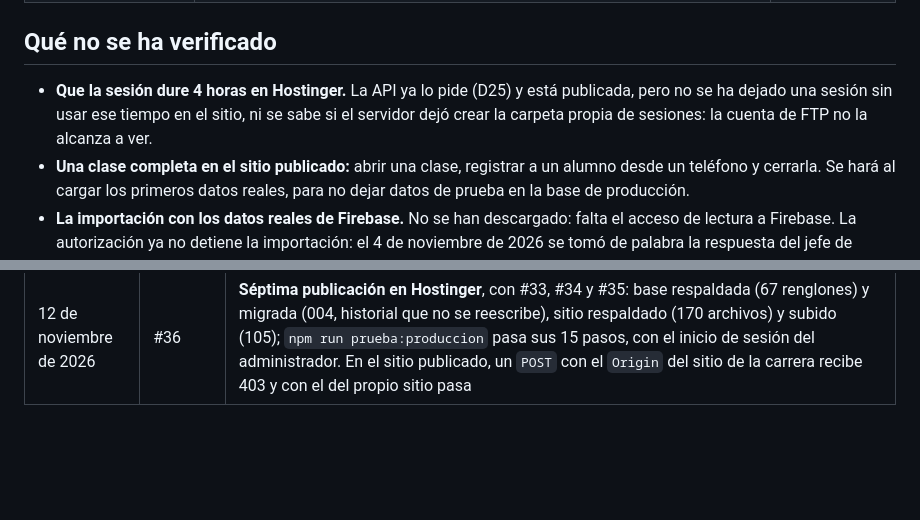
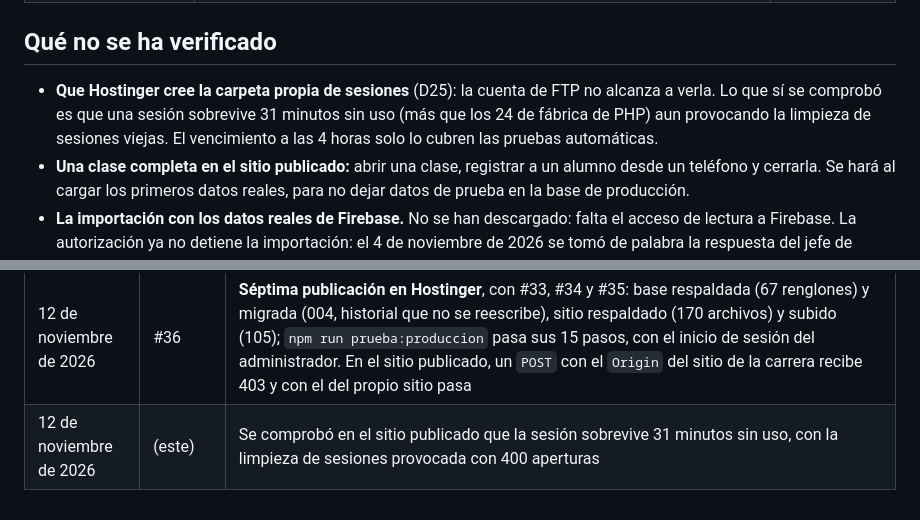
Before and after one commit to wasabi1867/sistema_asistencias, a Markdown page: docs/estado-actual.md, 2 parts joined by grey strips. Drawn GitHub-style; blank space fills up the shorter version.

Commit message:
Anotar que la sesión sobrevive más de 24 minutos en el sitio publicado
Co-Authored-By: Claude Sonnet 5.5 <noreply@anthropic.com>

```diff
--- a/docs/estado-actual.md
+++ b/docs/estado-actual.md
@@ -89,7 +89,7 @@ En la carpeta del subdominio había una página de "Próximamente" y una compila
 
 ## Qué no se ha verificado
 
-- **Que la sesión dure 4 horas en Hostinger.** La API ya lo pide (D25) y está publicada, pero no se ha dejado una sesión sin usar ese tiempo en el sitio, ni se sabe si el servidor dejó crear la carpeta propia de sesiones: la cuenta de FTP no la alcanza a ver.
+- **Que Hostinger cree la carpeta propia de sesiones** (D25): la cuenta de FTP no alcanza a verla. Lo que sí se comprobó es que una sesión sobrevive 31 minutos sin uso (más que los 24 de fábrica de PHP) aun provocando la limpieza de sesiones viejas. El vencimiento a las 4 horas solo lo cubren las pruebas automáticas.
 - **Una clase completa en el sitio publicado:** abrir una clase, registrar a un alumno desde un teléfono y cerrarla. Se hará al cargar los primeros datos reales, para no dejar datos de prueba en la base de producción.
 - **La importación con los datos reales de Firebase.** No se han descargado: falta el acceso de lectura a Firebase. La autorización ya no detiene la importación: el 4 de noviembre de 2026 se tomó de palabra la respuesta del jefe de carrera (D12).
 - **Las reglas de seguridad de Firebase.** Por cómo funciona la aplicación de Vercel (escribe sin iniciar sesión y compara las contraseñas en el navegador), lo más probable es que dejen leer y escribir a cualquiera.
@@ -158,3 +158,4 @@ En la carpeta del subdominio había una página de "Próximamente" y una compila
 | 12 de noviembre de 2026 | #34 | El historial ya no se reescribe (D24): la baja de un curso se anota con su fecha, la lista de una clase es de quienes estaban inscritos entonces, cada clase guarda a su docente y cada asistencia los datos del alumno, un curso con clases no cambia de materia ni de periodo, y el sistema cierra la clase que se queda abierta más de 6 horas. Cuarta migración de la base; se aplicó en producción ese mismo día (#36) |
 | 12 de noviembre de 2026 | #35 | La sesión (D25): los intentos fallidos se cuentan por cuenta y ya no dejan fuera a todo el instituto, lo que cambia datos solo se acepta desde el propio sitio, la sesión dura de verdad 4 horas, cambiar la contraseña cierra las demás sesiones y en la bitácora no queda lo que se escribe en "usuario" si no es una cuenta. Sin cambios en la base |
 | 12 de noviembre de 2026 | #36 | **Séptima publicación en Hostinger**, con #33, #34 y #35: base respaldada (67 renglones) y migrada (004, historial que no se reescribe), sitio respaldado (170 archivos) y subido (105); `npm run prueba:produccion` pasa sus 15 pasos, con el inicio de sesión del administrador. En el sitio publicado, un `POST` con el `Origin` del sitio de la carrera recibe 403 y con el del propio sitio pasa |
+| 12 de noviembre de 2026 | (este) | Se comprobó en el sitio publicado que la sesión sobrevive 31 minutos sin uso, con la limpieza de sesiones provocada con 400 aperturas |
```
